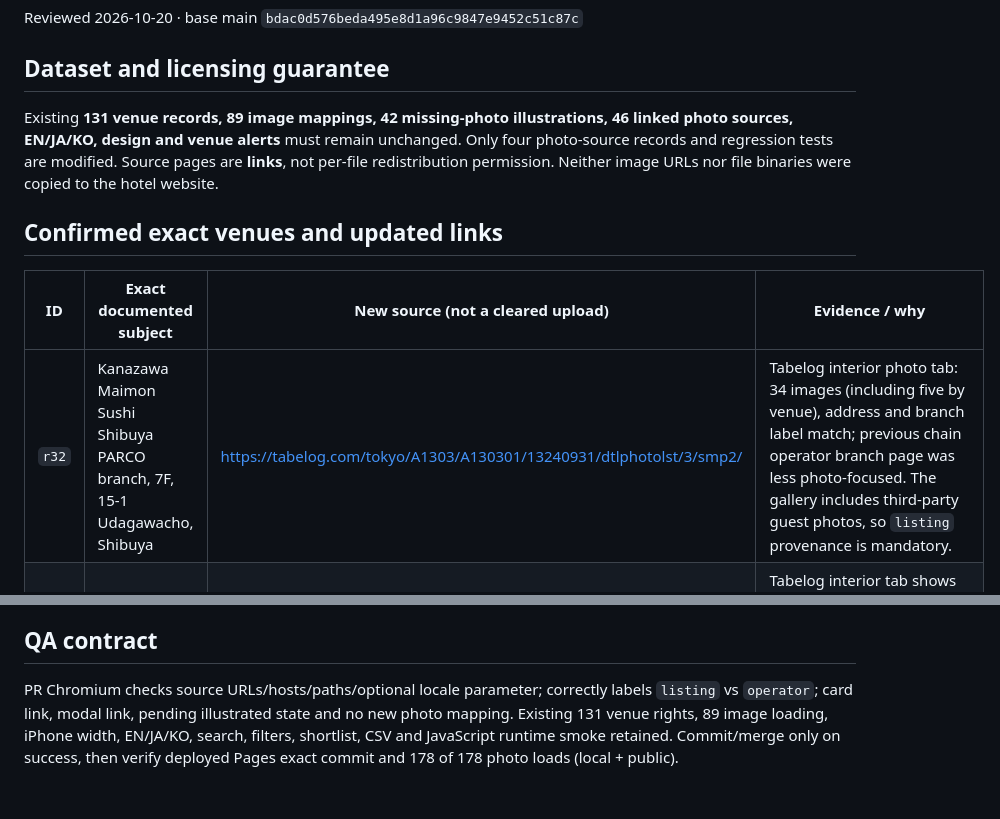
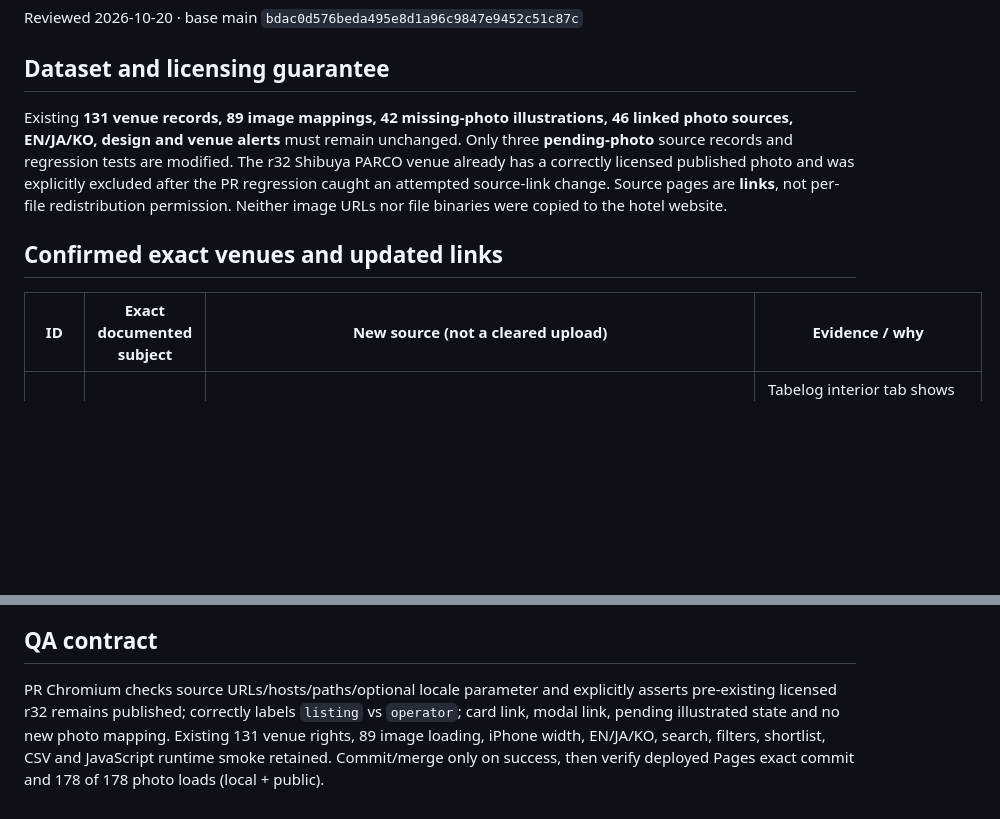
Before and after one commit to donghyeuk83-sudo/tokyo-concierge-atelier, a Markdown page: audits/exact-source-gallery-batch10-2026-10-20.md, 2 parts joined by grey strips. GitHub-like rendering; blank space fills up the shorter version.

Commit message:
docs: correct batch scope to three pending images after detecting already licensed r32

```diff
--- a/audits/exact-source-gallery-batch10-2026-10-20.md
+++ b/audits/exact-source-gallery-batch10-2026-10-20.md
@@ -3,13 +3,12 @@ Reviewed 2026-10-20 · base main `bdac0d576beda495e8d1a96c9847e9452c51c87c`
 
 ## Dataset and licensing guarantee
 
-Existing **131 venue records, 89 image mappings, 42 missing-photo illustrations, 46 linked photo sources, EN/JA/KO, design and venue alerts** must remain unchanged. Only four photo-source records and regression tests are modified. Source pages are **links**, not per-file redistribution permission. Neither image URLs nor file binaries were copied to the hotel website.
+Existing **131 venue records, 89 image mappings, 42 missing-photo illustrations, 46 linked photo sources, EN/JA/KO, design and venue alerts** must remain unchanged. Only three **pending-photo** source records and regression tests are modified. The r32 Shibuya PARCO venue already has a correctly licensed published photo and was explicitly excluded after the PR regression caught an attempted source-link change. Source pages are **links**, not per-file redistribution permission. Neither image URLs nor file binaries were copied to the hotel website.
 
 ## Confirmed exact venues and updated links
 
 | ID | Exact documented subject | New source (not a cleared upload) | Evidence / why |
 |---|---|---|---|
-| `r32` | Kanazawa Maimon Sushi Shibuya PARCO branch, 7F, 15-1 Udagawacho, Shibuya | https://tabelog.com/tokyo/A1303/A130301/13240931/dtlphotolst/3/smp2/ | Tabelog interior photo tab: 34 images (including five by venue), address and branch label match; previous chain operator branch page was less photo-focused. The gallery includes third-party guest photos, so `listing` provenance is mandatory. |
 | `r47` | Roppongi Robataya, 1F Kyowa Building Nishikan, Roppongi 4-4-3 | https://tabelog.com/tokyo/A1307/A130701/13025665/dtlphotolst/3/smp2/ | Tabelog interior tab shows **11 interior images**, some venue-provided. Original `https://www.roppongi-robataya.com/information/` was mostly an access/seat-info page; restaurant's own access page and Tabelog show matching business and address. |
 | `a34` | THE SUMO LIVE RESTAURANT HIRAKUZA GINZA TOKYO, 1-9-13 Ginza, B1 | https://hirakuza.net/tokyo/news/202601113508/ | **Original official operator report of the January 7, 2026 Ginza branch opening**, containing real launch-day sumo performance and guest photos. Unlike the broad homepage, documented live photographs identify the exact venue, not Osaka HIRAKUZA. No implicit person/press reuse consent. |
 | `a27` | MAIKOYA tea ceremonies in Tokyo (Asakusa and Shinjuku operator, multi-site concept) | https://mai-ko.com/culture/tea-ceremony/tokyo.html?locale=en | MAIKOYA original Tokyo-only tea-ceremony overview has specific experience photographs and booking paths for Asakusa and Shinjuku; the catalogue is for the combined Tokyo provider, not an invented single location. Retain `operator` provenance. |
@@ -25,4 +24,4 @@ Existing **131 venue records, 89 image mappings, 42 missing-photo illustrations,
 
 ## QA contract
 
-PR Chromium checks source URLs/hosts/paths/optional locale parameter; correctly labels `listing` vs `operator`; card link, modal link, pending illustrated state and no new photo mapping. Existing 131 venue rights, 89 image loading, iPhone width, EN/JA/KO, search, filters, shortlist, CSV and JavaScript runtime smoke retained. Commit/merge only on success, then verify deployed Pages exact commit and 178 of 178 photo loads (local + public).
+PR Chromium checks source URLs/hosts/paths/optional locale parameter and explicitly asserts pre-existing licensed r32 remains published; correctly labels `listing` vs `operator`; card link, modal link, pending illustrated state and no new photo mapping. Existing 131 venue rights, 89 image loading, iPhone width, EN/JA/KO, search, filters, shortlist, CSV and JavaScript runtime smoke retained. Commit/merge only on success, then verify deployed Pages exact commit and 178 of 178 photo loads (local + public).
```
